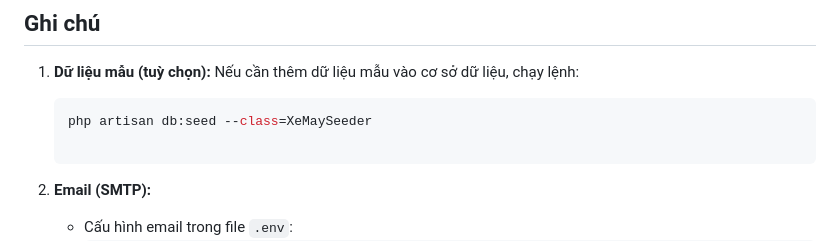
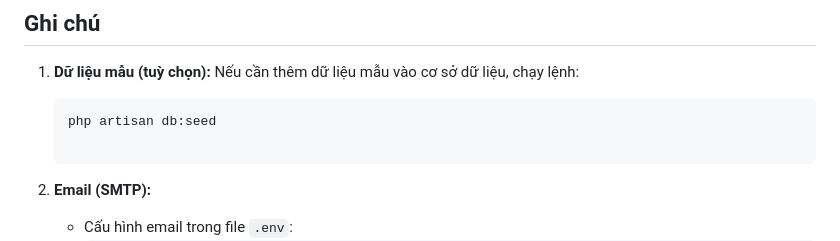
Before and after one commit to thanhtuanxzx/Quan-ly-xe-may, a Markdown page: README.md, the part around the change. GitHub-like rendering.

````diff
--- a/README.md
+++ b/README.md
@@ -177,7 +177,7 @@ http://127.0.0.1:8000
 1. **Dữ liệu mẫu (tuỳ chọn):**
    Nếu cần thêm dữ liệu mẫu vào cơ sở dữ liệu, chạy lệnh:
    ```bash
-   php artisan db:seed --class=XeMaySeeder
+   php artisan db:seed
 
    ```
 
````
